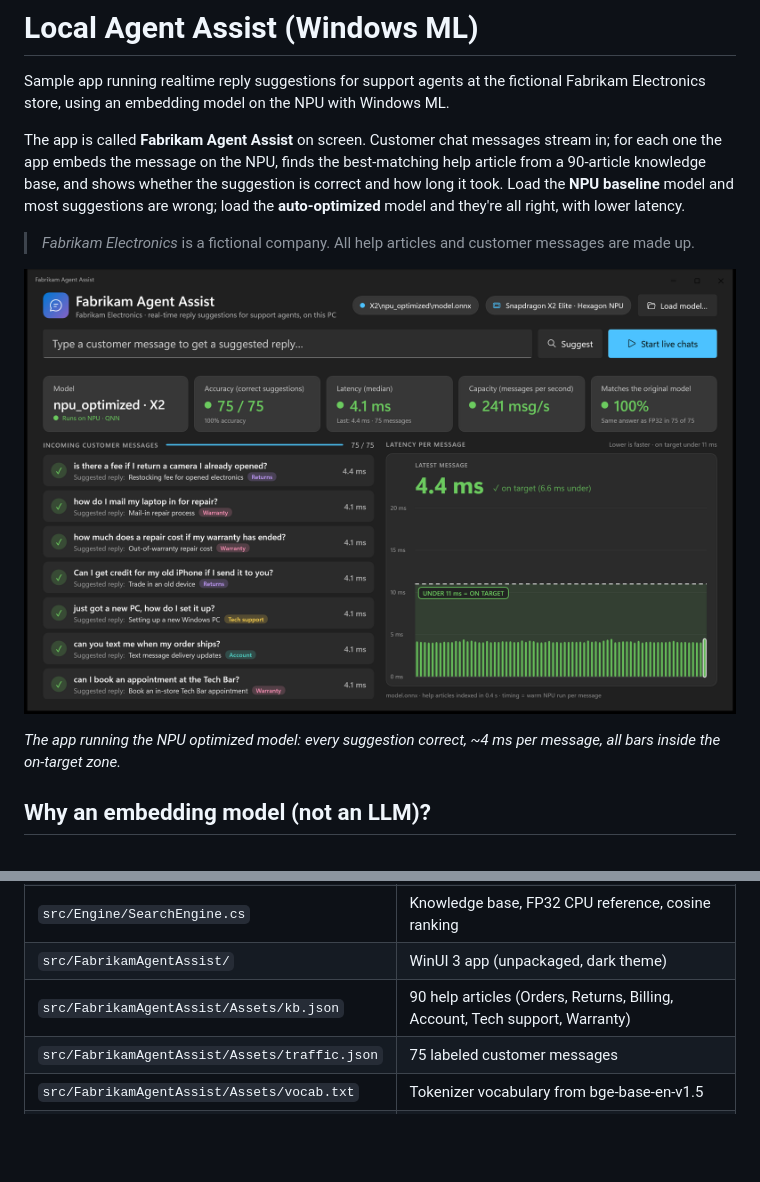
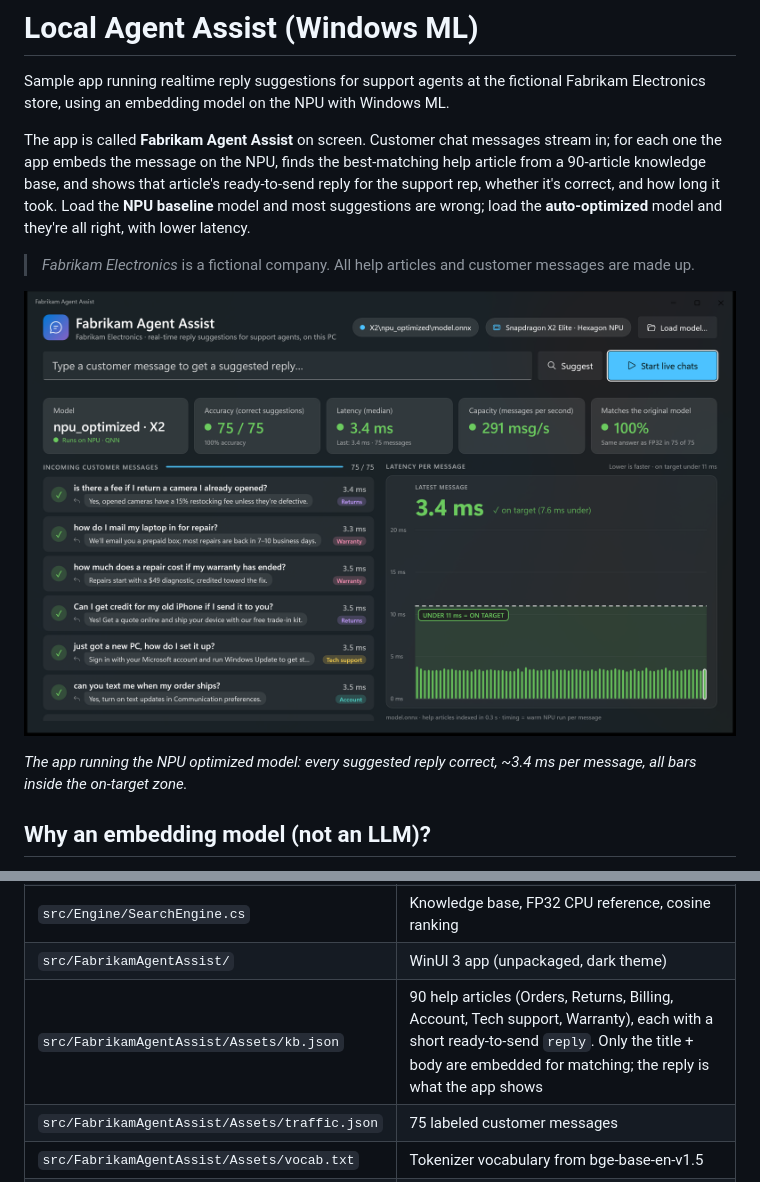
Before and after one commit to anatarnousk/Local-Agent-Assist-WinML, a Markdown page: README.md, 2 parts joined by grey strips. Rendered like a GitHub page; pictures changed too: docs/images/app-npu-optimized.png; blank space fills up the shorter version.

```diff
--- a/README.md
+++ b/README.md
@@ -2,7 +2,7 @@
 
 Sample app running realtime reply suggestions for support agents at the fictional Fabrikam Electronics store, using an embedding model on the NPU with Windows ML.
 
-The app is called **Fabrikam Agent Assist** on screen. Customer chat messages stream in; for each one the app embeds the message on the NPU, finds the best-matching help article from a 90-article knowledge base, and shows whether the suggestion is correct and how long it took. Load the **NPU baseline** model and most suggestions are wrong; load the **auto-optimized** model and they're all right, with lower latency.
+The app is called **Fabrikam Agent Assist** on screen. Customer chat messages stream in; for each one the app embeds the message on the NPU, finds the best-matching help article from a 90-article knowledge base, and shows that article's ready-to-send reply for the support rep, whether it's correct, and how long it took. Load the **NPU baseline** model and most suggestions are wrong; load the **auto-optimized** model and they're all right, with lower latency.
 
 > *Fabrikam Electronics* is a fictional company. All help articles and customer messages are made up.
 
@@ -10,5 +10,5 @@ The app is called **Fabrikam Agent Assist** on screen. Customer chat messages st
 
-*The app running the NPU optimized model: every suggestion correct, ~4 ms per message, all bars inside the on-target zone.*
+*The app running the NPU optimized model: every suggested reply correct, ~3.4 ms per message, all bars inside the on-target zone.*
 
 ## Why an embedding model (not an LLM)?
 
@@ -128,7 +128,7 @@ The compiled `.bin` is specific to the NPU it was built on (an X2 Elite build wo
 | `src/Engine/EmbeddingModel.cs` | **All the Windows ML code, marked `WINDOWS ML STEP 1–7`:** register execution providers, `PREFER_NPU` device policy, ONNX Runtime session, fixed 1×128 input, CLS pooling + L2 normalization |
 | `src/Engine/SearchEngine.cs` | Knowledge base, FP32 CPU reference, cosine ranking |
 | `src/FabrikamAgentAssist/` | WinUI 3 app (unpackaged, dark theme) |
-| `src/FabrikamAgentAssist/Assets/kb.json` | 90 help articles (Orders, Returns, Billing, Account, Tech support, Warranty) |
+| `src/FabrikamAgentAssist/Assets/kb.json` | 90 help articles (Orders, Returns, Billing, Account, Tech support, Warranty), each with a short ready-to-send `reply`. Only the title + body are embedded for matching; the reply is what the app shows |
 | `src/FabrikamAgentAssist/Assets/traffic.json` | 75 labeled customer messages |
 | `src/FabrikamAgentAssist/Assets/vocab.txt` | Tokenizer vocabulary from bge-base-en-v1.5 |
 | `tools/make-icon.ps1` | Regenerates `Assets/AppIcon.ico` |
```
Also changed, not shown: other parts of README.md (+1 -1 lines), 4 other files.
